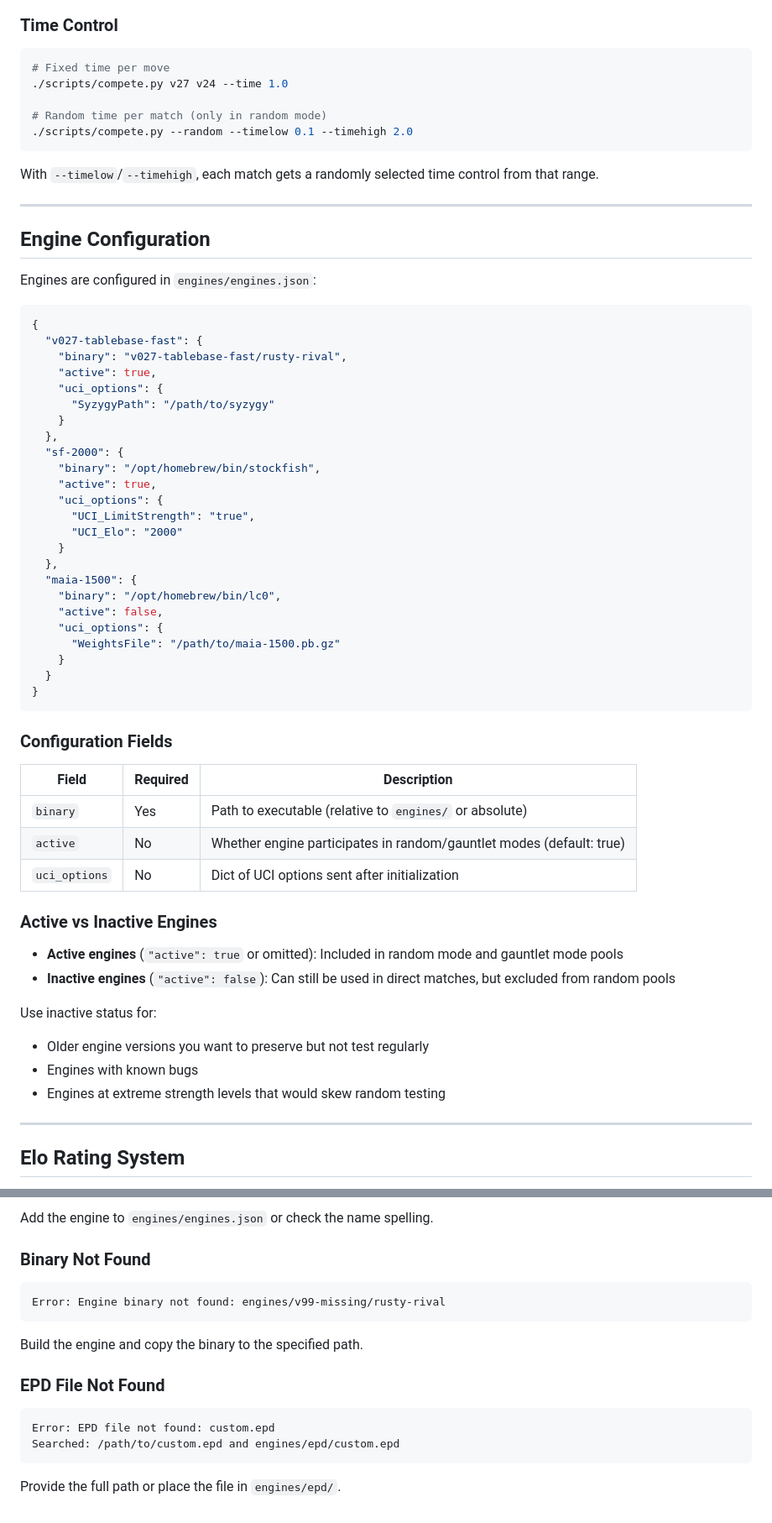
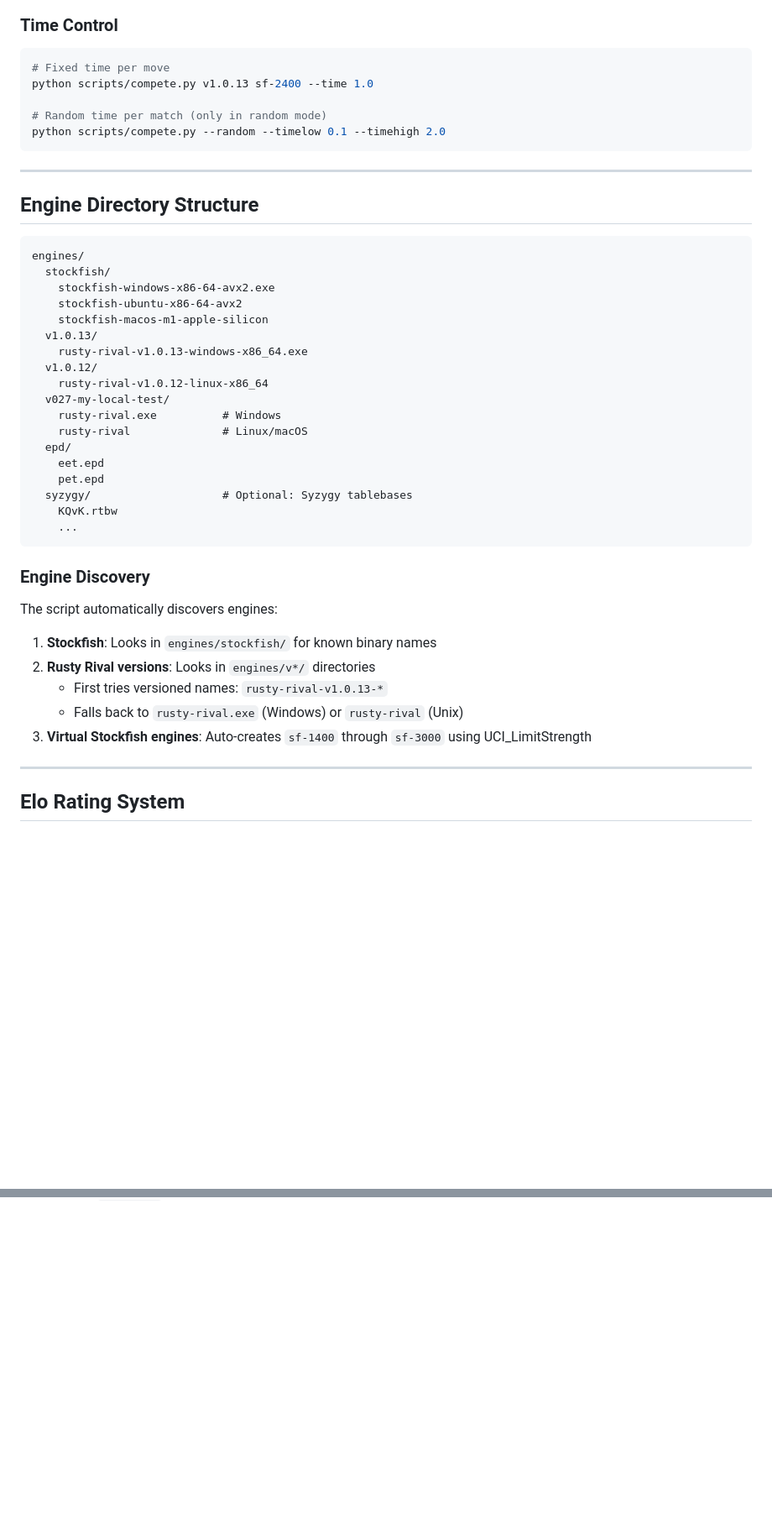
Before and after one commit to chris-moreton/rusty-rival, a Markdown page: COMPETE.md, 2 parts joined by grey strips. Shown at 84% size. Rendered like a GitHub page; blank space fills up the shorter version.

````diff
--- a/COMPETE.md
+++ b/COMPETE.md
@@ -138,64 +322,46 @@ Shorthand resolution: `v27` -> `v027-tablebase-fast` (matches first engine start
 
 ```bash
 # Fixed time per move
-./scripts/compete.py v27 v24 --time 1.0
+python scripts/compete.py v1.0.13 sf-2400 --time 1.0
 
 # Random time per match (only in random mode)
-./scripts/compete.py --random --timelow 0.1 --timehigh 2.0
+python scripts/compete.py --random --timelow 0.1 --timehigh 2.0
 ```
-
-With `--timelow`/`--timehigh`, each match gets a randomly selected time control from that range.
 
 ---
 
-## Engine Configuration
+## Engine Directory Structure
 
-Engines are configured in `engines/engines.json`:
-
-```json
-{
-  "v027-tablebase-fast": {
-    "binary": "v027-tablebase-fast/rusty-rival",
-    "active": true,
-    "uci_options": {
-      "SyzygyPath": "/path/to/syzygy"
-    }
-  },
-  "sf-2000": {
-    "binary": "/opt/homebrew/bin/stockfish",
-    "active": true,
-    "uci_options": {
-      "UCI_LimitStrength": "true",
-      "UCI_Elo": "2000"
-    }
-  },
-  "maia-1500": {
-    "binary": "/opt/homebrew/bin/lc0",
-    "active": false,
-    "uci_options": {
-      "WeightsFile": "/path/to/maia-1500.pb.gz"
-    }
-  }
-}
+```
+engines/
+  stockfish/
+    stockfish-windows-x86-64-avx2.exe
+    stockfish-ubuntu-x86-64-avx2
+    stockfish-macos-m1-apple-silicon
+  v1.0.13/
+    rusty-rival-v1.0.13-windows-x86_64.exe
+  v1.0.12/
+    rusty-rival-v1.0.12-linux-x86_64
+  v027-my-local-test/
+    rusty-rival.exe          # Windows
+    rusty-rival              # Linux/macOS
+  epd/
+    eet.epd
+    pet.epd
+  syzygy/                    # Optional: Syzygy tablebases
+    KQvK.rtbw
+    ...
 ```
 
-### Configuration Fields
+### Engine Discovery
 
-| Field | Required | Description |
-|-------|----------|-------------|
-| `binary` | Yes | Path to executable (relative to `engines/` or absolute) |
-| `active` | No | Whether engine participates in random/gauntlet modes (default: true) |
-| `uci_options` | No | Dict of UCI options sent after initialization |
+The script automatically discovers engines:
 
-### Active vs Inactive Engines
-
-- **Active engines** (`"active": true` or omitted): Included in random mode and gauntlet mode pools
-- **Inactive engines** (`"active": false`): Can still be used in direct matches, but excluded from random pools
-
-Use inactive status for:
-- Older engine versions you want to preserve but not test regularly
-- Engines with known bugs
-- Engines at extreme strength levels that would skew random testing
+1. **Stockfish**: Looks in `engines/stockfish/` for known binary names
+2. **Rusty Rival versions**: Looks in `engines/v*/` directories
+   - First tries versioned names: `rusty-rival-v1.0.13-*`
+   - Falls back to `rusty-rival.exe` (Windows) or `rusty-rival` (Unix)
+3. **Virtual Stockfish engines**: Auto-creates `sf-1400` through `sf-3000` using UCI_LimitStrength
 
 ---
 
@@ -334,18 +494,0 @@ Available engines: v001-baseline, v027-tablebase-fast, ...
-Add the engine to `engines/engines.json` or check the name spelling.
-
-### Binary Not Found
-
-```
-Error: Engine binary not found: engines/v99-missing/rusty-rival
-```
-
-Build the engine and copy the binary to the specified path.
-
-### EPD File Not Found
-
-```
-Error: EPD file not found: custom.epd
-Searched: /path/to/custom.epd and engines/epd/custom.epd
-```
-
-Provide the full path or place the file in `engines/epd/`.
````
Also changed, not shown: other parts of COMPETE.md (+319 -140 lines).
